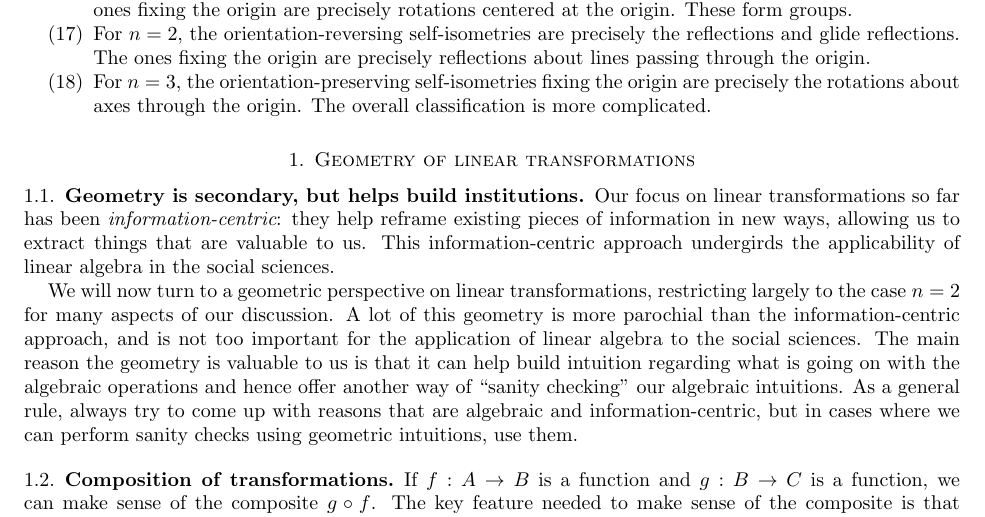
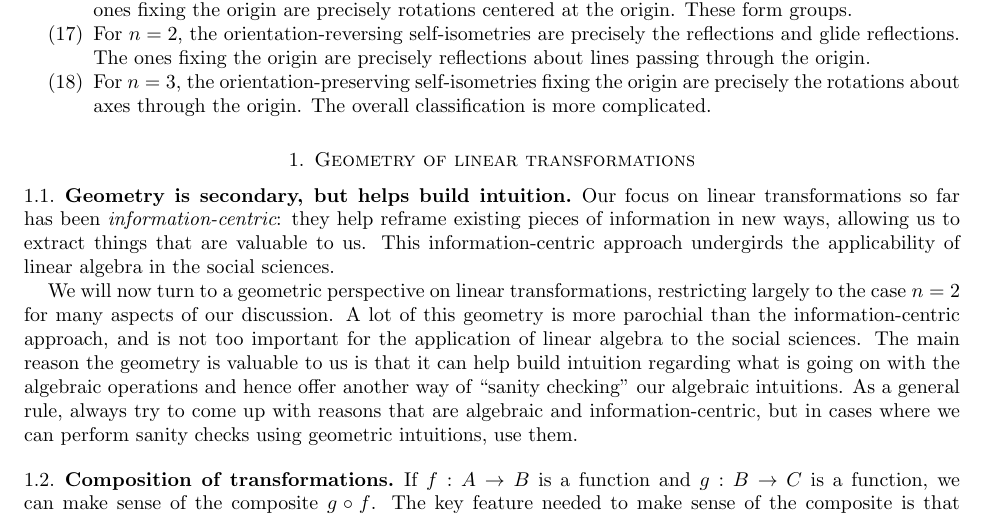
Before and after one commit to vipulnaik/files, a LaTeX paper (math-196/geometryoflineartransformations.tex): part of page 2 of 11, cut so that both start at the same text. Compiled offline with pdfLaTeX.

Commit message:
typo
"Geometry is secondary, but helps build institutions" might be one of the best typos I've ever seen

```diff
--- a/math-196/geometryoflineartransformations.tex
+++ b/math-196/geometryoflineartransformations.tex
@@ -86,7 +86,7 @@
 
 \section{Geometry of linear transformations}
 
-\subsection{Geometry is secondary, but helps build institutions}
+\subsection{Geometry is secondary, but helps build intuition}
 
 Our focus on linear transformations so far has been {\em
   information-centric}: they help reframe existing pieces of
```
